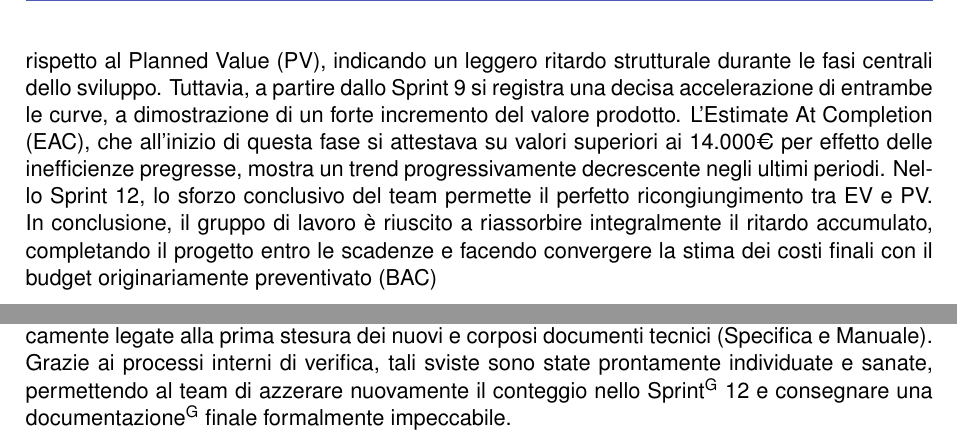
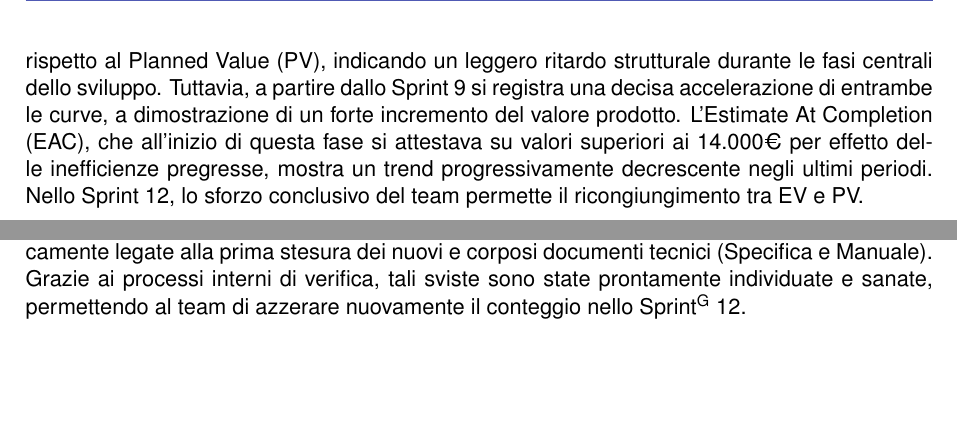
Before and after one commit to Byte-Holders/Documentazione, a LaTeX document (Source/PB/Piano_Di_Qualifica.tex): two parts of pages 25 and 33 of 35, joined at a grey line, cut so that both start at the same text, the shorter picture padded with empty space. Compiled offline with pdfLaTeX.

Commit message:
Fix minori ad alcune descrizioni dei grafici

```diff
--- a/Source/PB/Piano_Di_Qualifica.tex
+++ b/Source/PB/Piano_Di_Qualifica.tex
@@ -728,7 +728,7 @@ I dati raccolti permettono di individuare eventuali criticità e di intervenire
 \subsubsection*{RTB}
 Dal grafico emerge un ritardo temporale crescente tra lo Sprint\textsuperscript{G} 2 e lo Sprint\textsuperscript{G} 4, dove l'Earned Value (EV) rimane costantemente sotto il Planned Value (PV) a causa di sottostime e sessioni d'esame. Tuttavia, lo Sprint\textsuperscript{G} 5 segna il punto di svolta: l'accelerazione dell'EV porta la curva a ricongiungersi quasi totalmente con il PV, dimostrando il successo delle contromisure del team. L'Estimate At Completion (EAC) si mantiene stabile sopra i 10.000€, confermando che, nonostante il ritardo iniziale, le previsioni di spesa finale restano coerenti con l'investimento. In conclusione, il progetto ha recuperato terreno e procede verso la Product Baseline con un budget sotto controllo.
 \subsubsection*{PB}
-Dal grafico esteso fino al termine della fase di Product Baseline, si osserva che tra lo Sprint 7 e lo Sprint 11 l'Earned Value (EV) si mantiene costantemente a un livello lievemente inferiore rispetto al Planned Value (PV), indicando un leggero ritardo strutturale durante le fasi centrali dello sviluppo. Tuttavia, a partire dallo Sprint 9 si registra una decisa accelerazione di entrambe le curve, a dimostrazione di un forte incremento del valore prodotto. L'Estimate At Completion (EAC), che all'inizio di questa fase si attestava su valori superiori ai 14.000€ per effetto delle inefficienze pregresse, mostra un trend progressivamente decrescente negli ultimi periodi. Nello Sprint 12, lo sforzo conclusivo del team permette il perfetto ricongiungimento tra EV e PV. In conclusione, il gruppo di lavoro è riuscito a riassorbire integralmente il ritardo accumulato, completando il progetto entro le scadenze e facendo convergere la stima dei costi finali con il budget originariamente preventivato (BAC)
+Dal grafico esteso fino al termine della fase di Product Baseline, si osserva che tra lo Sprint 7 e lo Sprint 11 l'Earned Value (EV) si mantiene costantemente a un livello lievemente inferiore rispetto al Planned Value (PV), indicando un leggero ritardo strutturale durante le fasi centrali dello sviluppo. Tuttavia, a partire dallo Sprint 9 si registra una decisa accelerazione di entrambe le curve, a dimostrazione di un forte incremento del valore prodotto. L'Estimate At Completion (EAC), che all'inizio di questa fase si attestava su valori superiori ai 14.000€ per effetto delle inefficienze pregresse, mostra un trend progressivamente decrescente negli ultimi periodi. Nello Sprint 12, lo sforzo conclusivo del team permette il ricongiungimento tra EV e PV.
 \newpage
 
 \subsection{Actual Cost e Estimate to Complete (MPC-03/07)}
@@ -832,7 +832,7 @@ Monitoraggio degli errori ortografici presenti nella documentazione\textsuperscr
 \subsubsection*{RTB}
 Dal grafico si osserva un miglioramento costante nella correttezza ortografica dei documenti prodotti durante il progetto. Nei primi 3 sprint\textsuperscript{G}, il numero di errori ortografici è contenuto ma è comunque superiore a zero. Il team ha preso fin da subito contromisure per ridurre gli errori. In conclusione, la correttezza ortografica è notevolmente migliorata nel corso del progetto, contribuendo a una comunicazione più chiara e professionale.
 \subsubsection*{PB}
-Nella fase di Product Baseline, la documentazione preesistente mantiene un livello di eccellenza, registrando la totale assenza di errori ortografici per l'intero periodo. Si rileva tuttavia la comparsa di alcune isolate imperfezioni tra lo Sprint\textsuperscript{G} 9 e lo Sprint\textsuperscript{G} 11: queste sono fisiologicamente legate alla prima stesura dei nuovi e corposi documenti tecnici (Specifica e Manuale). Grazie ai processi interni di verifica, tali sviste sono state prontamente individuate e sanate, permettendo al team di azzerare nuovamente il conteggio nello Sprint\textsuperscript{G} 12 e consegnare una documentazione\textsuperscript{G} finale formalmente impeccabile.
+Nella fase di Product Baseline, la documentazione preesistente mantiene un livello di eccellenza, registrando la totale assenza di errori ortografici per l'intero periodo. Si rileva tuttavia la comparsa di alcune isolate imperfezioni tra lo Sprint\textsuperscript{G} 9 e lo Sprint\textsuperscript{G} 11: queste sono fisiologicamente legate alla prima stesura dei nuovi e corposi documenti tecnici (Specifica e Manuale). Grazie ai processi interni di verifica, tali sviste sono state prontamente individuate e sanate, permettendo al team di azzerare nuovamente il conteggio nello Sprint\textsuperscript{G} 12.
 \newpage
 
 \subsection{Quality metrics satisfied (MPC-14)}
```
Also changed, not shown: Source/PB/Piano_Di_Qualifica.pdf, Source/PB/Piano_Di_Qualifica.tex (2 more changed lines).
